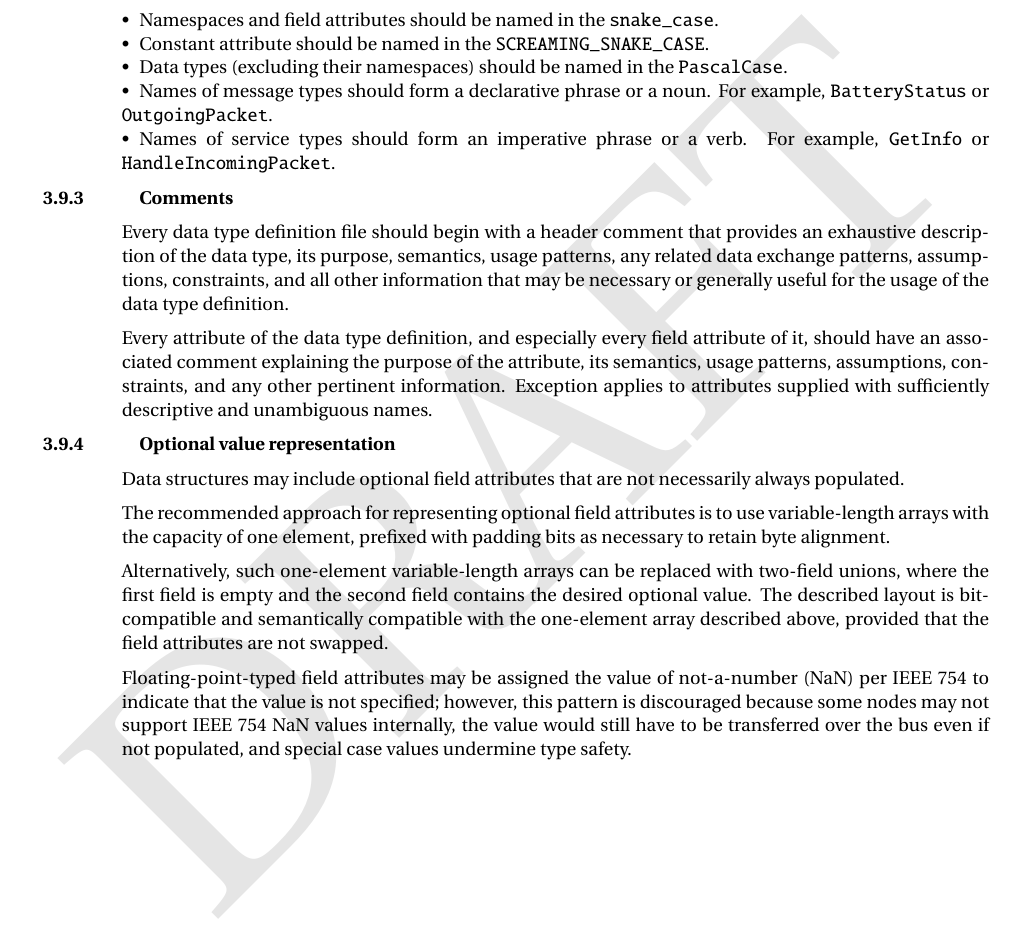
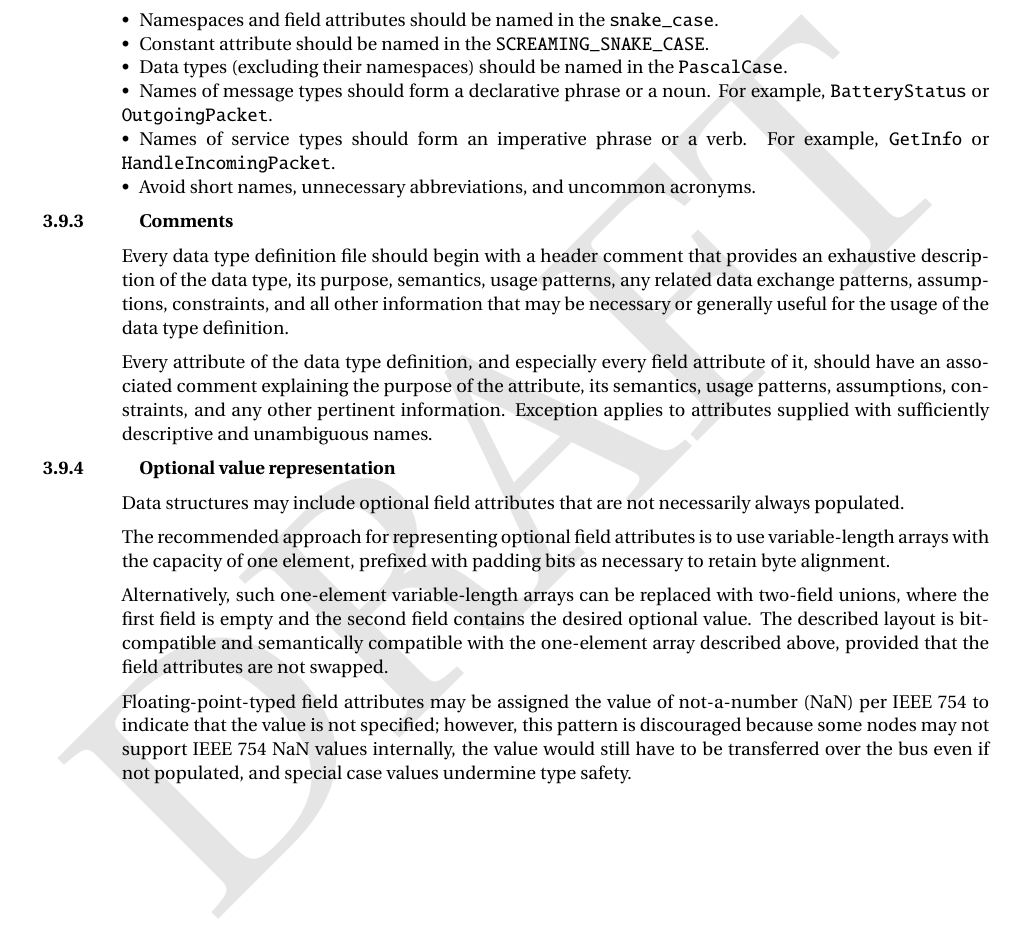
Before and after one commit to OpenCyphal/specification, a LaTeX thesis (specification/UAVCAN_Specification.tex, which reads specification/dsdl/conventions.tex): part of page 38 of 79, cut so that both start at the same text. Compiled offline with pdfLaTeX; a LaTeX package or settings file that is missing is left out.

Commit message:
Last naming recommendation

```diff
--- a/specification/dsdl/conventions.tex
+++ b/specification/dsdl/conventions.tex
@@ -26,6 +26,7 @@ The DSDL naming recommendations follow those that are widely accepted in the gen
     \verb|BatteryStatus| or \verb|OutgoingPacket|.
     \item Names of service types should form an imperative phrase or a verb. For example,
     \verb|GetInfo| or \verb|HandleIncomingPacket|.
+    \item Avoid short names, unnecessary abbreviations, and uncommon acronyms.
 \end{itemize}
 
 \subsection{Comments}
```
